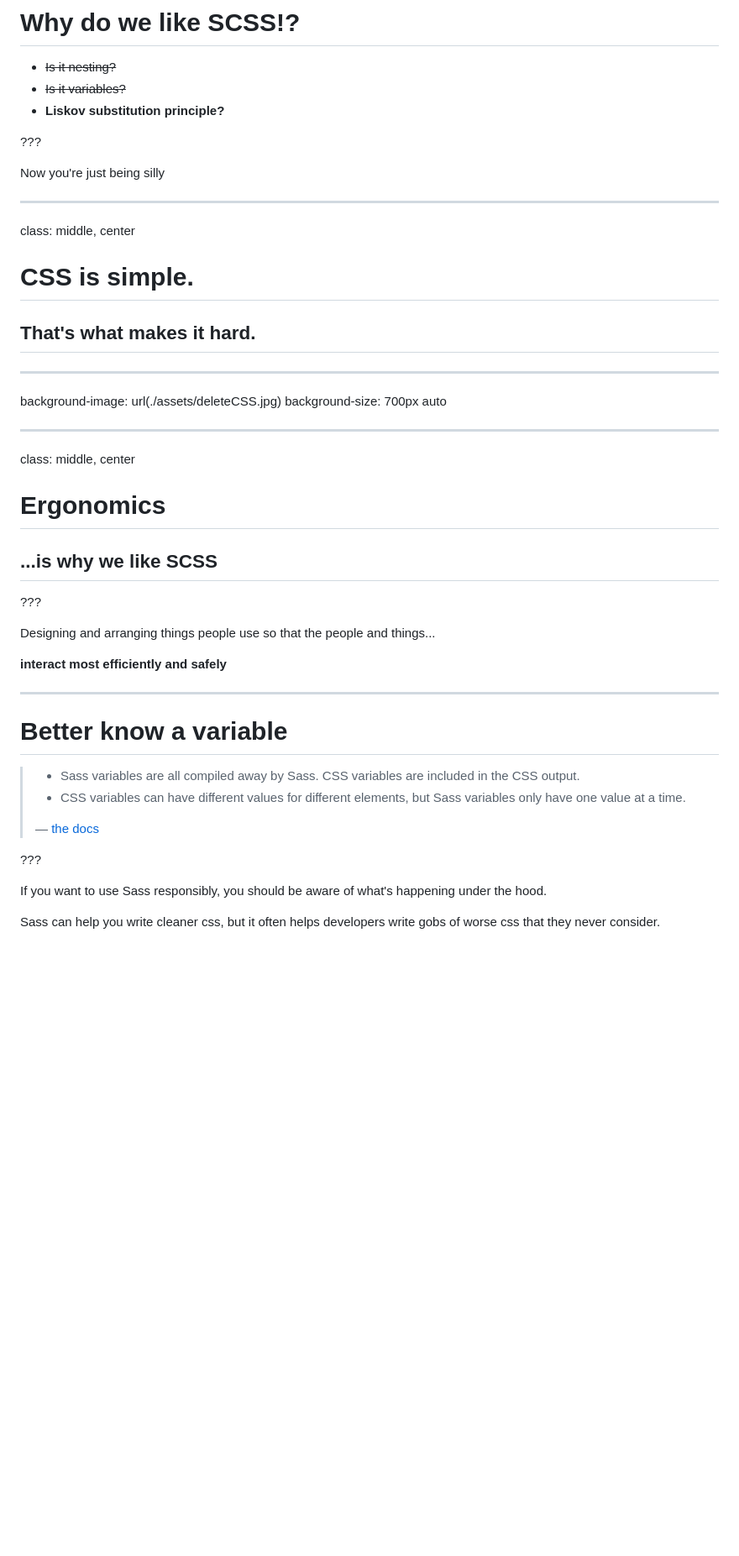
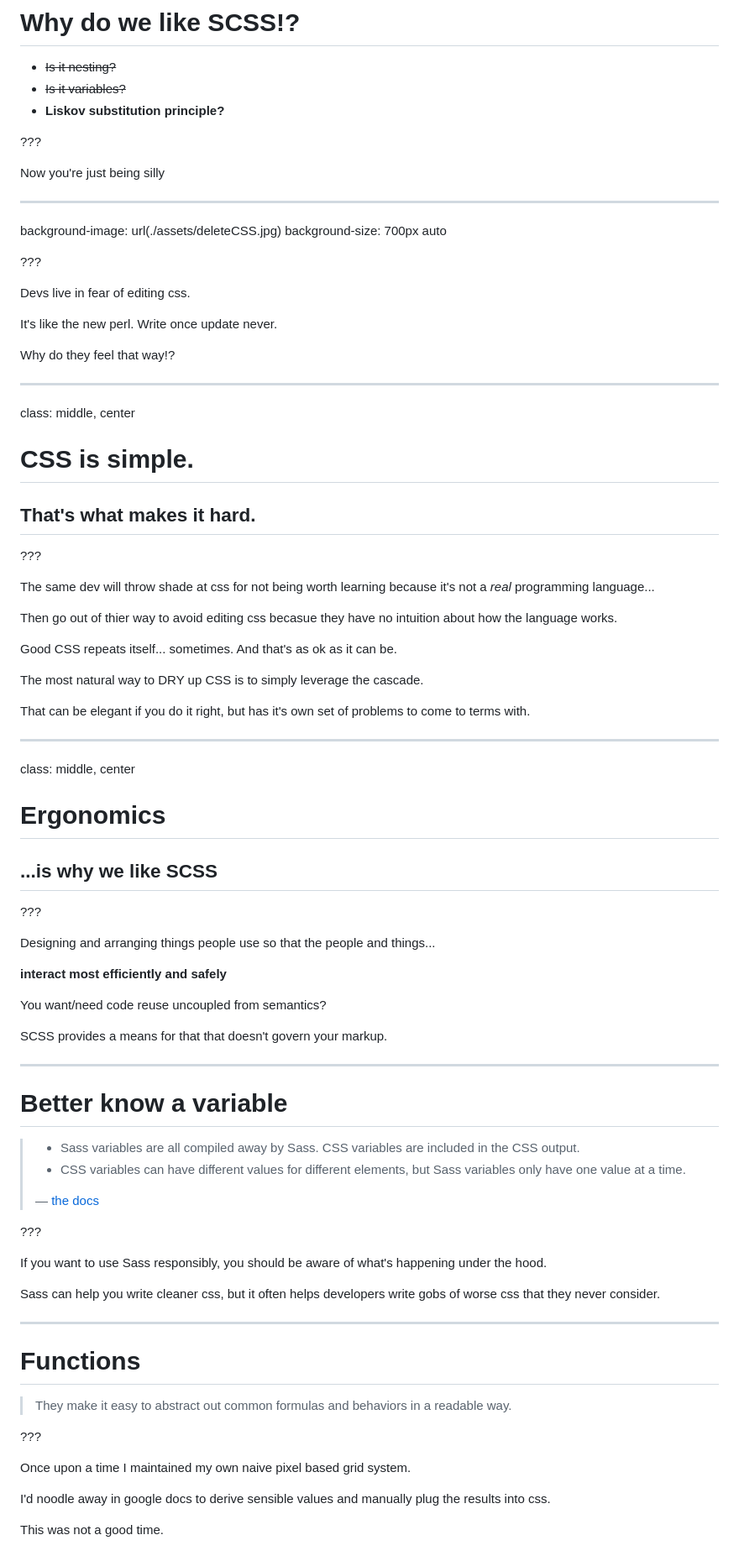
Before and after one commit to RyanParsley/SCSS-201, a Markdown page: slides.md, the part around the change printed below. Shown: that part at 84% size. Rendered like a GitHub page; blank space fills up the shorter version.

```diff
--- a/slides.md
+++ b/slides.md
@@ -52,15 +61,35 @@ Now you're just being silly
 
 ---
 
+background-image: url(./assets/deleteCSS.jpg)
+background-size: 700px auto
+
+???
+
+Devs live in fear of editing css.
+
+It's like the new perl. Write once update never.
+
+Why do they feel that way!?
+
+---
+
 class: middle, center
 
 # CSS is simple.
 ## That's what makes it hard.
 
----
+???
 
-background-image: url(./assets/deleteCSS.jpg)
-background-size: 700px auto
+The same dev will throw shade at css for not being worth learning because it's not a _real_ programming language...
+
+Then go out of thier way to avoid editing css becasue they have no intuition about how the language works.
+
+Good CSS repeats itself... sometimes. And that's as ok as it can be.
+
+The most natural way to DRY up CSS is to simply leverage the cascade.
+
+That can be elegant if you do it right, but has it's own set of problems to come to terms with.
 
 ---
 
@@ -74,6 +103,10 @@ class: middle, center
 Designing and arranging things people use so that the people and things...
 
 **interact most efficiently and safely**
+
+You want/need code reuse uncoupled from semantics?
+
+SCSS provides a means for that that doesn't govern your markup.
 
 ---
 
@@ -89,3 +122,18 @@ Designing and arranging things people use so that the people and things...
 If you want to use Sass responsibly, you should be aware of what's happening under the hood.
 
 Sass can help you write cleaner css, but it often helps developers write gobs of worse css that they never consider.
+
+---
+
+# Functions
+
+> They make it easy to abstract out common formulas and behaviors in a readable way.
+
+???
+
+Once upon a time I maintained my own naive pixel based grid system.
+
+I'd noodle away in google docs to derive sensible values and manually plug the results into css.
+
+This was not a good time.
+
```
Also changed, not shown: other parts of slides.md (+59 -17 lines).
